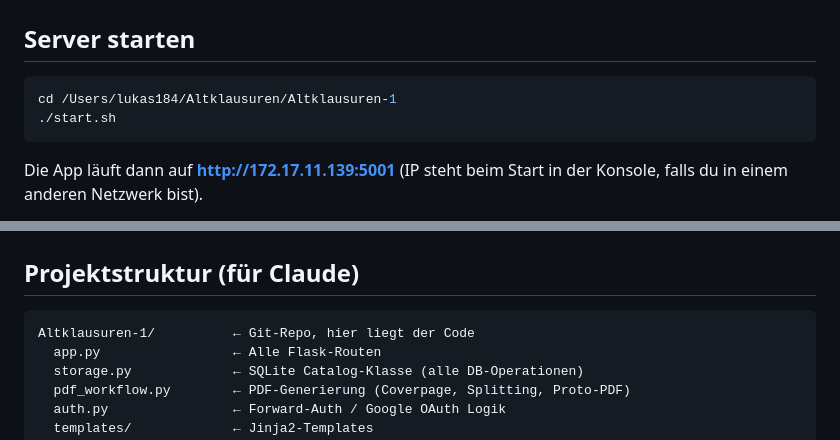
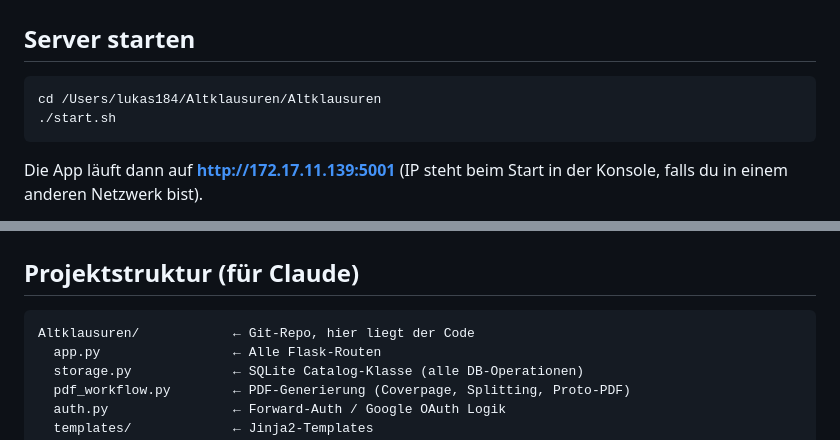
Before and after one commit to Lvkas184/Altklausuren, a Markdown page: DEMO.md, 2 parts joined by grey strips. Drawn GitHub-style.

````diff
--- a/DEMO.md
+++ b/DEMO.md
@@ -7,7 +7,7 @@ Diese Datei erklärt, wie du die App startest, Rollen wechselst und die wichtigs
 ## Server starten
 
 ```bash
-cd /Users/lukas184/Altklausuren/Altklausuren-1
+cd /Users/lukas184/Altklausuren/Altklausuren
 ./start.sh
 ```
 
@@ -104,7 +104,7 @@ Das ist das interaktivste Feature. Ablauf:
 ## Projektstruktur (für Claude)
 
 ```
-Altklausuren-1/          ← Git-Repo, hier liegt der Code
+Altklausuren/            ← Git-Repo, hier liegt der Code
   app.py                 ← Alle Flask-Routen
   storage.py             ← SQLite Catalog-Klasse (alle DB-Operationen)
   pdf_workflow.py        ← PDF-Generierung (Coverpage, Splitting, Proto-PDF)
````
Also changed, not shown: deploy/README.md (+1 -1 lines).
